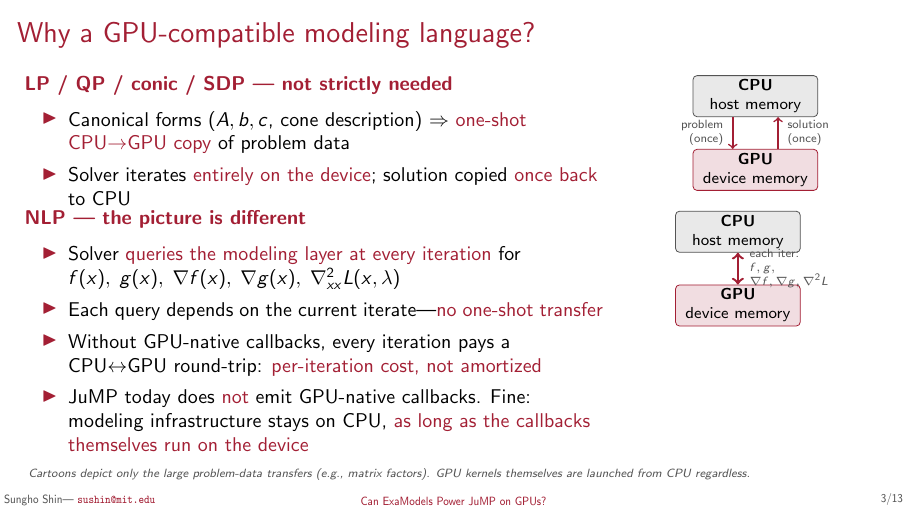
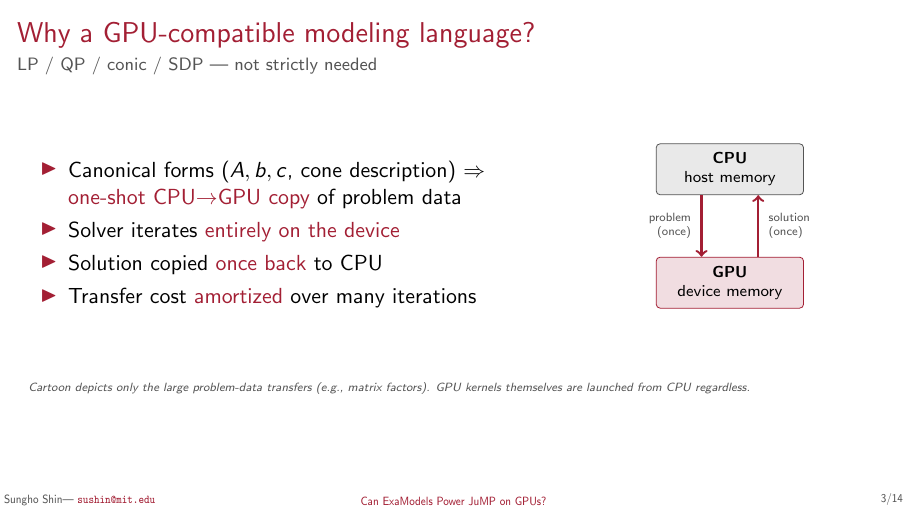
Before and after one commit to sshin23/slides-jump-dev-2026, LaTeX slides (main.tex): page 4 of 44 before the commit and page 3 of 45 after it. Compiled offline with pdfLaTeX.

Commit message:
Split motivation into two slides (re-do with improved LP/QP cartoon)
Per Sungho: prefer two separate slides over the single slide with
overlay. Keeping the improved LP/QP cartoon from the previous round
(two one-shot arrows: problem down, solution up).

Slide 3 (LP/QP/conic/SDP --- not strictly needed):
  Left: 4 bullets (canonical forms, one-shot CPU->GPU, solver iterates
  on device, solution copied once back, transfer cost amortized).
  Right: cartoon with two parallel arrows (problem down "(once)",
  solution up "(once)").

Slide 4 (NLP --- the picture is different):
  Left: 3 bullets visible by default + JuMP bullet on overlay <2->.
  Right: cartoon with bidirectional arrow labeled "each iter: f, g,
  grad f, grad g, hess L".

Simplification footnote on each slide.

Frame count 13 -> 14.

```diff
--- a/main.tex
+++ b/main.tex
@@ -199,65 +199,66 @@
 % =============================================================
 \section{Why GPU-native modeling, only for NLPs?}
 % =============================================================
-\begin{frame}{Why a GPU-compatible modeling language?}
-  \small
-  \begin{columns}[T]
-    \begin{column}{.68\textwidth}
-      \alert{\bfseries LP / QP / conic / SDP --- not strictly needed}
-      \begin{itemize}\itemsep1pt
+\begin{frame}{Why a GPU-compatible modeling language?}{LP / QP / conic / SDP --- not strictly needed}
+  \begin{columns}[c]
+    \begin{column}{.62\textwidth}
+      \begin{itemize}
       \item Canonical forms ($A, b, c$, cone description) $\Rightarrow$ \alert{one-shot CPU$\to$GPU copy} of problem data
-      \item Solver iterates \alert{entirely on the device}; solution copied \alert{once back} to CPU
+      \item Solver iterates \alert{entirely on the device}
+      \item Solution copied \alert{once back} to CPU
+      \item Transfer cost \alert{amortized} over many iterations
       \end{itemize}
     \end{column}
-    \begin{column}{.30\textwidth}
+    \begin{column}{.36\textwidth}
       \centering
       \begin{tikzpicture}[
         every node/.style={font=\scriptsize, align=center},
-        host/.style={draw=mitdarkgray, rounded corners=2pt, fill=mitlightgray!40, minimum width=2.2cm, minimum height=0.7cm, inner sep=2pt},
-        dev/.style={draw=mitred, rounded corners=2pt, fill=mitred!15, minimum width=2.2cm, minimum height=0.7cm, inner sep=2pt},
+        host/.style={draw=mitdarkgray, rounded corners=2pt, fill=mitlightgray!40, minimum width=2.6cm, minimum height=0.9cm, inner sep=2pt},
+        dev/.style={draw=mitred, rounded corners=2pt, fill=mitred!15, minimum width=2.6cm, minimum height=0.9cm, inner sep=2pt},
       ]
-        \node[host] (cpu) at (0, 1.3) {\textbf{CPU}\\host memory};
+        \node[host] (cpu) at (0, 2.0) {\textbf{CPU}\\host memory};
         \node[dev]  (gpu) at (0, 0)   {\textbf{GPU}\\device memory};
-        \draw[->, thick, mitred] ([xshift=-4mm]cpu.south) -- ([xshift=-4mm]gpu.north)
+        \draw[->, very thick, mitred] ([xshift=-5mm]cpu.south) -- ([xshift=-5mm]gpu.north)
           node[midway, left=1pt, font=\tiny, color=mitdarkgray, align=right]
           {problem\\(once)};
-        \draw[->, thick, mitred] ([xshift=4mm]gpu.north) -- ([xshift=4mm]cpu.south)
+        \draw[->, very thick, mitred] ([xshift=5mm]gpu.north) -- ([xshift=5mm]cpu.south)
           node[midway, right=1pt, font=\tiny, color=mitdarkgray, align=left]
           {solution\\(once)};
       \end{tikzpicture}
     \end{column}
   \end{columns}
-  \medskip
-  \visible<2->{
-  \begin{columns}[T]
-    \begin{column}{.68\textwidth}
-      \alert{\bfseries NLP --- the picture is different}
-      \begin{itemize}\itemsep1pt
+  \vfill
+  {\tiny\itshape\color{mitdarkgray} Cartoon depicts only the large problem-data transfers (e.g., matrix factors). GPU kernels themselves are launched from CPU regardless.}
+\end{frame}
+
+\begin{frame}{Why a GPU-compatible modeling language?}{NLP --- the picture is different}
+  \begin{columns}[c]
+    \begin{column}{.62\textwidth}
+      \begin{itemize}\itemsep2pt
       \item Solver \alert{queries the modeling layer at every iteration} for
         $f(x),\; g(x),\; \nabla f(x),\; \nabla g(x),\; \nabla^2_{xx} L(x,\lambda)$
       \item Each query depends on the current iterate---\alert{no one-shot transfer}
       \item Without GPU-native callbacks, every iteration pays a CPU$\leftrightarrow$GPU round-trip: \alert{per-iteration cost, not amortized}
-      \item JuMP today does \alert{not} emit GPU-native callbacks. Fine: modeling infrastructure stays on CPU, \alert{as long as the callbacks themselves run on the device}
+      \item<2-> JuMP today does \alert{not} emit GPU-native callbacks. Fine: modeling infrastructure stays on CPU, \alert{as long as the callbacks themselves run on the device}
       \end{itemize}
     \end{column}
-    \begin{column}{.30\textwidth}
+    \begin{column}{.36\textwidth}
       \centering
       \begin{tikzpicture}[
         every node/.style={font=\scriptsize, align=center},
-        host/.style={draw=mitdarkgray, rounded corners=2pt, fill=mitlightgray!40, minimum width=2.2cm, minimum height=0.7cm, inner sep=2pt},
-        dev/.style={draw=mitred, rounded corners=2pt, fill=mitred!15, minimum width=2.2cm, minimum height=0.7cm, inner sep=2pt},
+        host/.style={draw=mitdarkgray, rounded corners=2pt, fill=mitlightgray!40, minimum width=2.6cm, minimum height=0.9cm, inner sep=2pt},
+        dev/.style={draw=mitred, rounded corners=2pt, fill=mitred!15, minimum width=2.6cm, minimum height=0.9cm, inner sep=2pt},
       ]
-        \node[host] (cpu) at (0, 1.3) {\textbf{CPU}\\host memory};
+        \node[host] (cpu) at (0, 2.0) {\textbf{CPU}\\host memory};
         \node[dev]  (gpu) at (0, 0)   {\textbf{GPU}\\device memory};
         \draw[<->, very thick, mitred] (cpu.south) -- (gpu.north)
           node[midway, right=2pt, font=\tiny, color=mitdarkgray, align=left]
-          {each iter:\\$f, g,$\\$\nabla f, \nabla g, \nabla^2 L$};
+          {each iter:\\$f, g,$\\$\nabla f, \nabla g,$\\$\nabla^2 L$};
       \end{tikzpicture}
     \end{column}
   \end{columns}
-  }
   \vfill
-  {\tiny\itshape\color{mitdarkgray} Cartoons depict only the large problem-data transfers (e.g., matrix factors). GPU kernels themselves are launched from CPU regardless.}
+  {\tiny\itshape\color{mitdarkgray} Cartoon depicts only the large problem-data transfers. GPU kernels themselves are launched from CPU regardless.}
 \end{frame}
 
 % =============================================================
```
